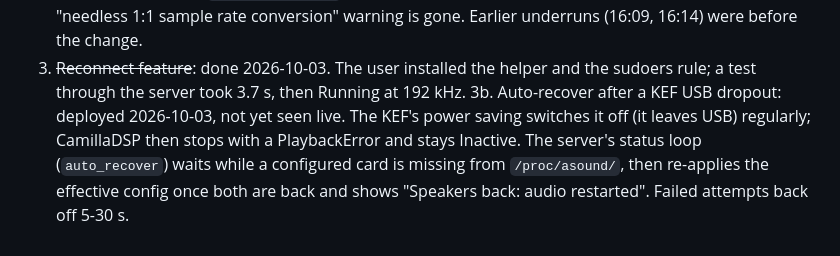
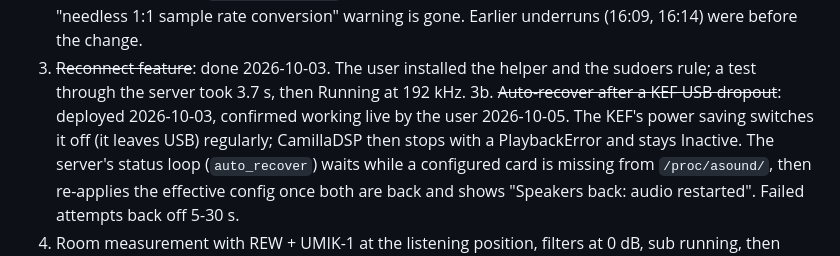
Before and after one commit to tosandeepjoshi-max/room-eq, a Markdown page: CLAUDE.md, the part around the change. Drawn GitHub-style.

Commit message:
Notes: KEF auto-recovery confirmed live
Co-Authored-By: Claude Opus 5.5 <noreply@anthropic.com>

```diff
--- a/CLAUDE.md
+++ b/CLAUDE.md
@@ -273,8 +273,8 @@ user plans a Pi heatsink and a closed case (watch CPU temp, ~56 C open).
    16:14) were before the change.
 3. ~~Reconnect feature~~: done 2026-10-03. The user installed the helper and the
    sudoers rule; a test through the server took 3.7 s, then Running at 192 kHz.
-3b. Auto-recover after a KEF USB dropout: deployed 2026-10-03, not yet seen
-   live. The KEF's power saving switches it off (it leaves USB) regularly;
+3b. ~~Auto-recover after a KEF USB dropout~~: deployed 2026-10-03, confirmed
+   working live by the user 2026-10-05. The KEF's power saving switches it off (it leaves USB) regularly;
    CamillaDSP then stops with a PlaybackError and stays Inactive. The server's
    status loop (`auto_recover`) waits while a configured card is missing from
    `/proc/asound/`, then re-applies the effective config once both are back
```
